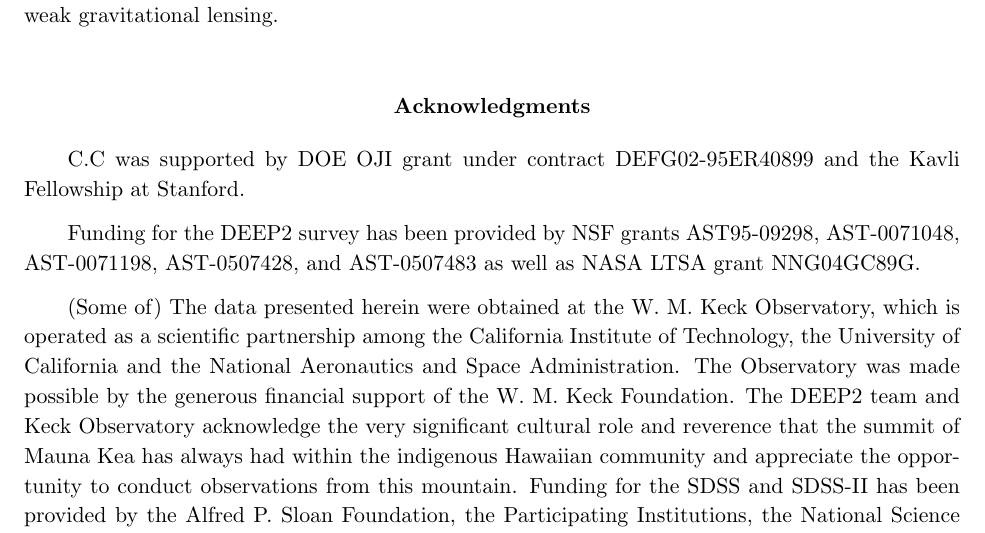
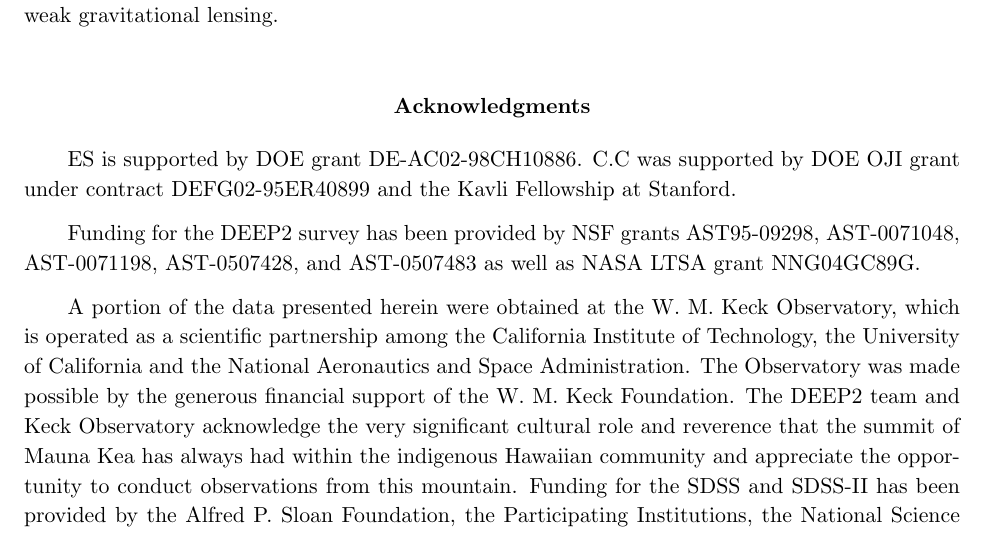
Before and after one commit to esheldon/latex, a LaTeX paper (photoz-dr8/photoz-dr8.tex): part of page 22 of 26, cut so that both start at the same text. Compiled offline with pdfLaTeX.

Commit message:
added ES support ack

```diff
--- a/photoz-dr8/photoz-dr8.tex
+++ b/photoz-dr8/photoz-dr8.tex
@@ -956,9 +956,20 @@ cluster detection and weak gravitational lensing.
 
 \section*{Acknowledgments}
 
-C.C was supported by DOE OJI grant under contract DEFG02-95ER40899 and the Kavli Fellowship at Stanford.
+ES is supported by DOE grant DE-AC02-98CH10886.  C.C was supported by DOE OJI
+grant under contract DEFG02-95ER40899 and the Kavli Fellowship at Stanford.
 
-Funding for the DEEP2 survey has been provided by NSF grants AST95-09298, AST-0071048, AST-0071198, AST-0507428, and AST-0507483 as well as NASA LTSA grant NNG04GC89G.
+Funding for the DEEP2 survey has been provided by NSF grants AST95-09298,
+AST-0071048, AST-0071198, AST-0507428, and AST-0507483 as well as NASA LTSA
+grant NNG04GC89G.
 
-(Some of) The data presented herein were obtained at the W. M. Keck Observatory, which is operated as a scientific partnership among the California Institute of Technology, the University of California and the National Aeronautics and Space Administration. The Observatory was made possible by the generous financial support of the W. M. Keck Foundation. The DEEP2 team and Keck Observatory acknowledge the very significant cultural role and reverence that the summit of Mauna Kea has always had within the indigenous Hawaiian community and appreciate the opportunity to conduct observations from this mountain.
-Funding for the SDSS and SDSS-II has been provided by the Alfred P. Sloan Foundation, the Participating Institutions, the National Science Foundation, the U.S. Department of Energy, the National Aeronautics and Space Administration, the Japanese Monbukagakusho, the Max Planck Society, and the Higher Education Funding Council for England. The SDSS Web Site is http://www.sdss.org/.
+A portion of the data presented herein were obtained at the W. M. Keck
+Observatory, which is operated as a scientific partnership among the California
+Institute of Technology, the University of California and the National
+Aeronautics and Space Administration. The Observatory was made possible by the
+generous financial support of the W. M. Keck Foundation. The DEEP2 team and
+Keck Observatory acknowledge the very significant cultural role and reverence
+that the summit of Mauna Kea has always had within the indigenous Hawaiian
+community and appreciate the opportunity to conduct observations from this
+mountain.  Funding for the SDSS and SDSS-II has been provided by the Alfred P.
+Sloan Foundation, the Participating Institutions, the National Science
```
Also changed, not shown: photoz-dr8/photoz-dr8.tex (18 more changed lines).
